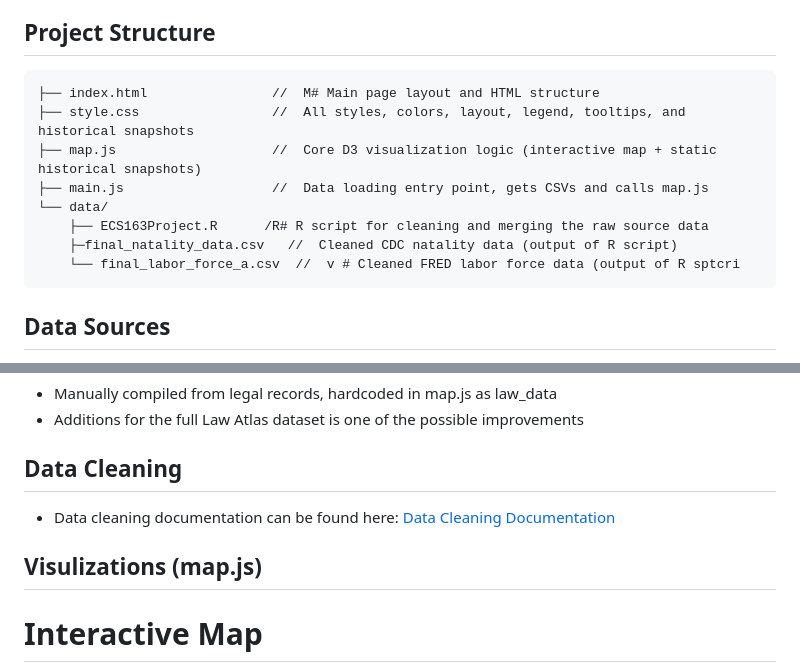
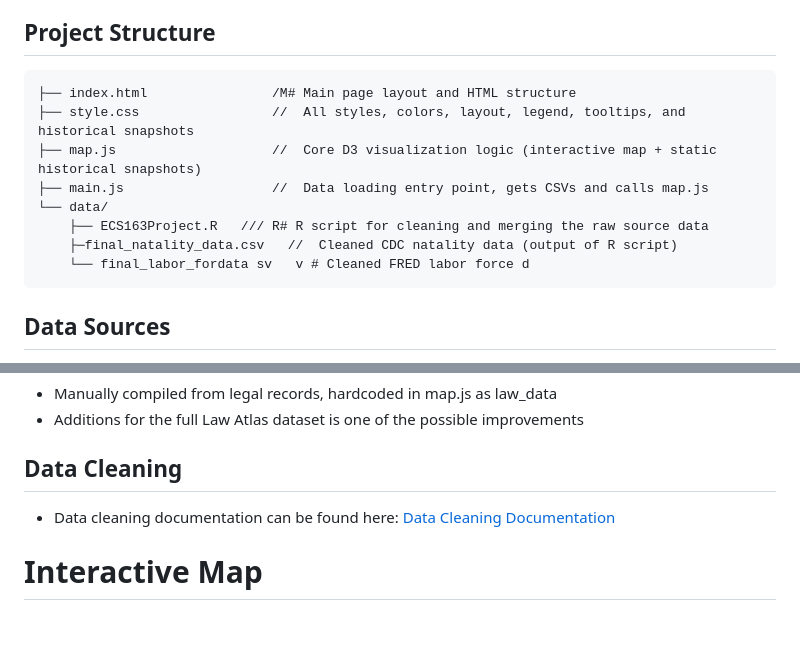
Before and after one commit to daniellebarlev/ecs163_project, a Markdown page: README.md, 2 parts joined by grey strips. Drawn GitHub-style; blank space fills up the shorter version.

````diff
--- a/README.md
+++ b/README.md
@@ -9,14 +9,14 @@ The visualization is a heat map of the United States including
 - A static snapshot section that compares the start of the dataset 1995, through 2008, and 2002 as political turning points.
 ## Project Structure
 ```text
-├── index.html                //  M# Main page layout and HTML structure
+├── index.html                /M# Main page layout and HTML structure
 ├── style.css                 //  All styles, colors, layout, legend, tooltips, and historical snapshots
 ├── map.js                    //  Core D3 visualization logic (interactive map + static historical snapshots)
 ├── main.js                   //  Data loading entry point, gets CSVs and calls map.js
 └── data/
-    ├── ECS163Project.R      /R# R script for cleaning and merging the raw source data
+    ├── ECS163Project.R   /// R# R script for cleaning and merging the raw source data
     ├─final_natality_data.csv   //  Cleaned CDC natality data (output of R script)
-    └── final_labor_force_a.csv  //  v # Cleaned FRED labor force data (output of R sptcri
+    └── final_labor_fordata sv   v # Cleaned FRED labor force d
 ```
 ## Data Sources
 1. CDC Wonder Natality Data
@@ -35,7 +35,6 @@ The R script harmonizes all the csv files
 - Additions for the full Law Atlas dataset is one of the possible improvements
 ## Data Cleaning
 - Data cleaning documentation can be found here: [Data Cleaning Documentation](https://docs.google.com/document/d/1AIRKfxMM1eNJDtPFeTcF6zDW4Fc6d2XHnLKaXUT3PzE/edit?usp=sharing)
-## Visulizations (map.js)
 # Interactive Map
 - Built with D3.js
 - Uses a tile grid layout so all states are represent equally regardless of political standing.
````
